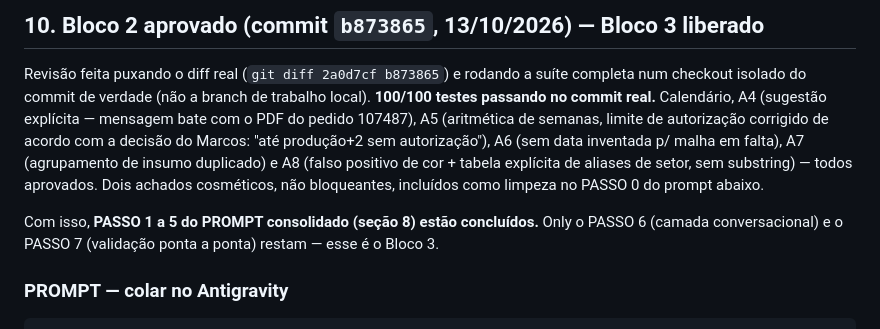
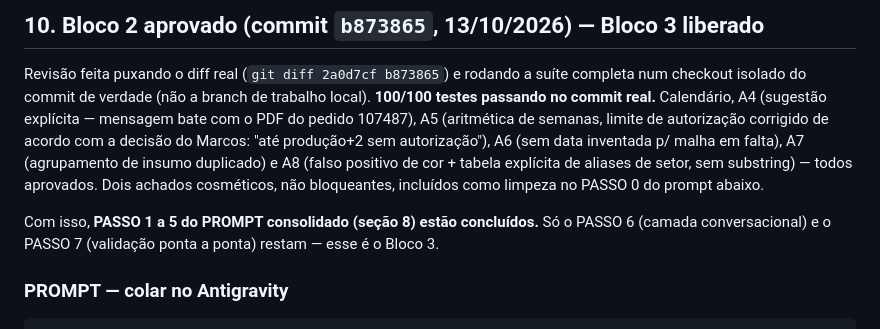
Before and after one commit to mvsaturno/papinha-pcp-copilot, a Markdown page: docs/ROADMAP_COPILOTO_CONVERSACIONAL_2026-10.md, the part around the change. GitHub-like rendering.

Commit message:
docs: corrige typo na Seção 10 do roadmap
Co-Authored-By: Claude Sonnet 5 <noreply@anthropic.com>
Claude-Session: https://claude.ai/code/session_019wgFHSM1bV3xTxdXF8i5Au

```diff
--- a/docs/ROADMAP_COPILOTO_CONVERSACIONAL_2026-10.md
+++ b/docs/ROADMAP_COPILOTO_CONVERSACIONAL_2026-10.md
@@ -528,7 +528,7 @@ autorização"), A6 (sem data inventada p/ malha em falta), A7 (agrupamento de i
 (falso positivo de cor + tabela explícita de aliases de setor, sem substring) — todos aprovados.
 Dois achados cosméticos, não bloqueantes, incluídos como limpeza no PASSO 0 do prompt abaixo.
 
-Com isso, **PASSO 1 a 5 do PROMPT consolidado (seção 8) estão concluídos.** Only o PASSO 6 (camada
+Com isso, **PASSO 1 a 5 do PROMPT consolidado (seção 8) estão concluídos.** Só o PASSO 6 (camada
 conversacional) e o PASSO 7 (validação ponta a ponta) restam — esse é o Bloco 3.
 
 ### PROMPT — colar no Antigravity
```
